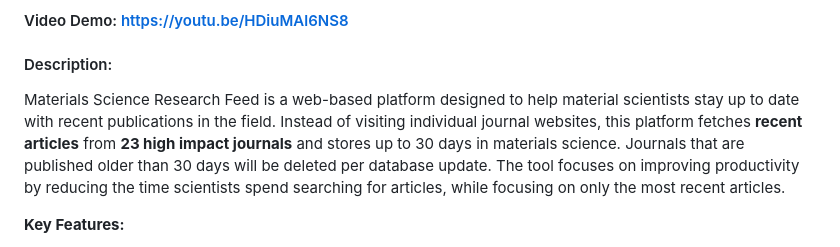
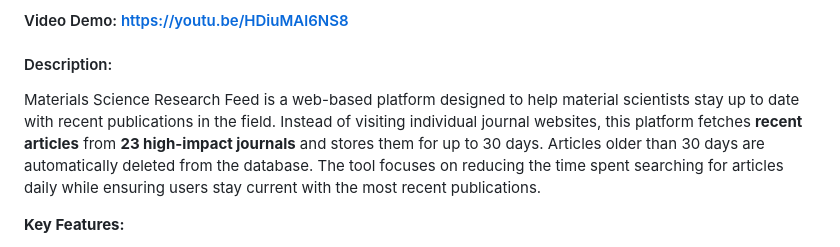
Before and after one commit to omerbuyukuslu/MS_research_feed, a Markdown page: Readme.md, the part around the change. GitHub-like rendering.

Commit message:
Project description

```diff
--- a/Readme.md
+++ b/Readme.md
@@ -3,7 +3,7 @@
 #### Video Demo: [https://youtu.be/HDiuMAl6NS8](https://youtu.be/HDiuMAl6NS8)
 
 #### Description:
-Materials Science Research Feed is a web-based platform designed to help material scientists stay up to date with recent publications in the field. Instead of visiting individual journal websites, this platform fetches **recent articles** from **23 high impact journals** and stores up to 30 days in materials science. Journals that are published older than 30 days will be deleted per database update. The tool focuses on improving productivity by reducing the time scientists spend searching for articles, while focusing on only the most recent articles.
+Materials Science Research Feed is a web-based platform designed to help material scientists stay up to date with recent publications in the field. Instead of visiting individual journal websites, this platform fetches **recent articles** from **23 high-impact journals** and stores them for up to 30 days. Articles older than 30 days are automatically deleted from the database. The tool focuses on reducing the time spent searching for articles daily while ensuring users stay current with the most recent publications.
 
 **Key Features:**
 - **Fetch Recent Articles**:
```
